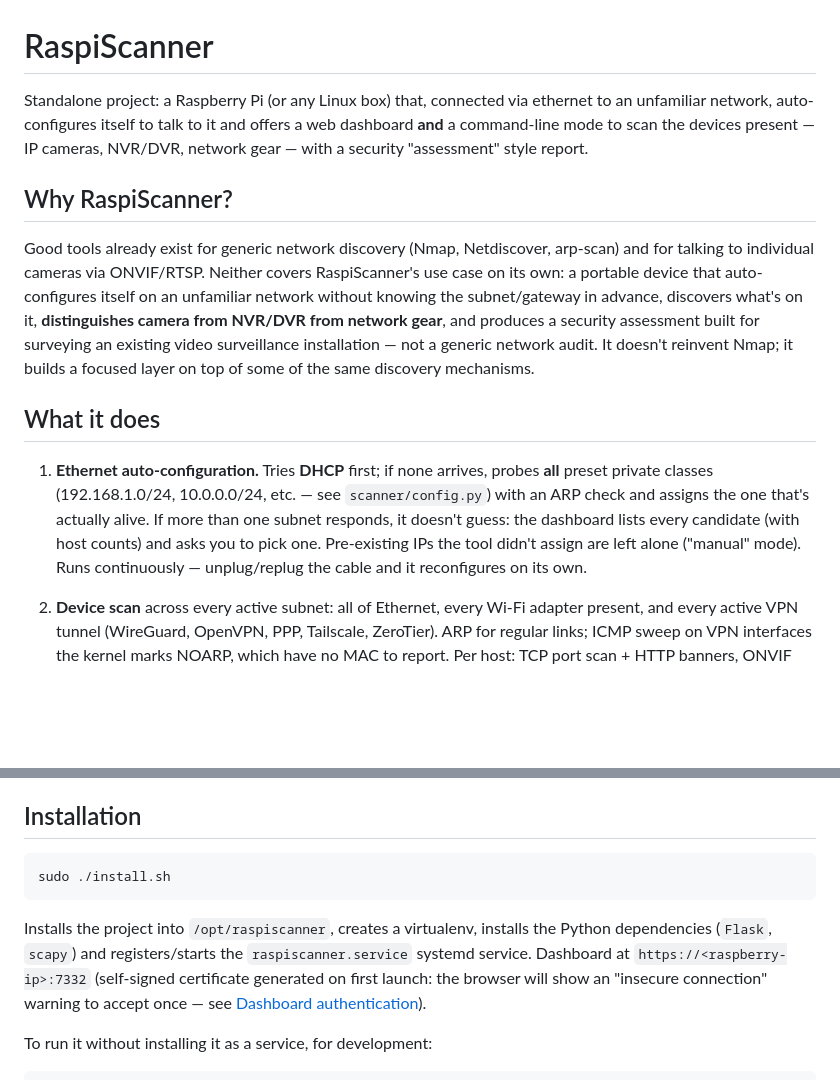
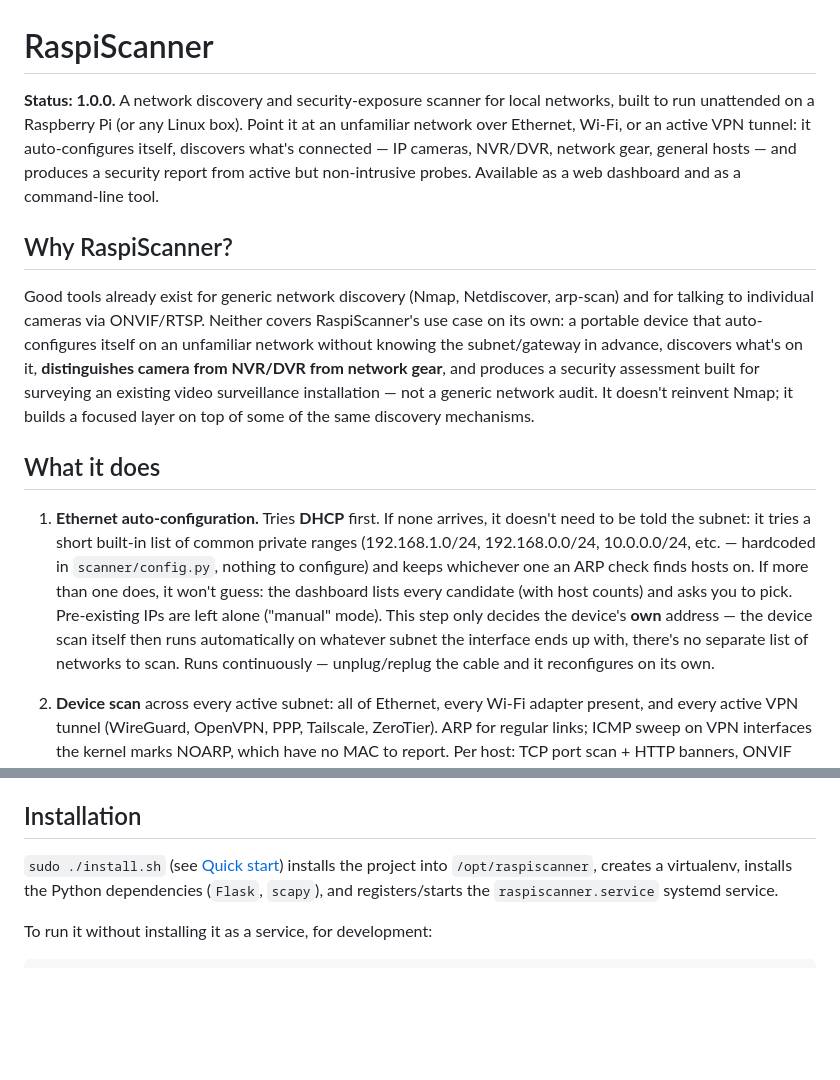
Before and after one commit to Scorp1oner0/raspiscanner, a Markdown page: README.md, 2 parts joined by grey strips. Drawn GitHub-style; blank space fills up the shorter version.

````diff
--- a/README.md
+++ b/README.md
@@ -1,10 +1,12 @@
 # RaspiScanner
 
-Standalone project: a Raspberry Pi (or any Linux box) that, connected via
-ethernet to an unfamiliar network, auto-configures itself to talk to it and
-offers a web dashboard **and** a command-line mode to scan the devices
-present — IP cameras, NVR/DVR, network gear — with a security "assessment"
-style report.
+**Status: 1.0.0.** A network discovery and security-exposure scanner for
+local networks, built to run unattended on a Raspberry Pi (or any Linux
+box). Point it at an unfamiliar network over Ethernet, Wi-Fi, or an active
+VPN tunnel: it auto-configures itself, discovers what's connected — IP
+cameras, NVR/DVR, network gear, general hosts — and produces a security
+report from active but non-intrusive probes. Available as a web dashboard
+and as a command-line tool.
 
 ## Why RaspiScanner?
 
@@ -20,14 +22,18 @@ of some of the same discovery mechanisms.
 
 ## What it does
 
-1. **Ethernet auto-configuration.** Tries **DHCP** first; if none arrives,
-   probes **all** preset private classes (192.168.1.0/24, 10.0.0.0/24,
-   etc. — see `scanner/config.py`) with an ARP check and assigns the one
-   that's actually alive. If more than one subnet responds, it doesn't
-   guess: the dashboard lists every candidate (with host counts) and asks
-   you to pick one. Pre-existing IPs the tool didn't assign are left
-   alone ("manual" mode). Runs continuously — unplug/replug the cable and
-   it reconfigures on its own.
+1. **Ethernet auto-configuration.** Tries **DHCP** first. If none arrives,
+   it doesn't need to be told the subnet: it tries a short built-in list
+   of common private ranges (192.168.1.0/24, 192.168.0.0/24, 10.0.0.0/24,
+   etc. — hardcoded in `scanner/config.py`, nothing to configure) and
+   keeps whichever one an ARP check finds hosts on. If more than one
+   does, it won't guess: the dashboard lists every candidate (with host
+   counts) and asks you to pick. Pre-existing IPs are left alone
+   ("manual" mode). This step only decides the device's **own** address —
+   the device scan itself then runs automatically on whatever subnet the
+   interface ends up with, there's no separate list of networks to scan.
+   Runs continuously — unplug/replug the cable and it reconfigures on its
+   own.
 
 2. **Device scan** across every active subnet: all of Ethernet, every
    Wi-Fi adapter present, and every active VPN tunnel (WireGuard,
@@ -171,16 +259,10 @@ None of these block using the tool day to day; they're gaps in
 
 ## Installation
 
-```bash
-sudo ./install.sh
-```
-
-Installs the project into `/opt/raspiscanner`, creates a virtualenv,
-installs the Python dependencies (`Flask`, `scapy`) and
-registers/starts the `raspiscanner.service` systemd service. Dashboard at
-`https://<raspberry-ip>:7332` (self-signed certificate generated on first
-launch: the browser will show an "insecure connection" warning to accept
-once — see [Dashboard authentication](#dashboard-authentication)).
+`sudo ./install.sh` (see [Quick start](#quick-start)) installs the
+project into `/opt/raspiscanner`, creates a virtualenv, installs the
+Python dependencies (`Flask`, `scapy`), and registers/starts the
+`raspiscanner.service` systemd service.
 
 To run it without installing it as a service, for development:
 
````
Also changed, not shown: other parts of README.md (+83 -1 lines), docs/dashboard.png (added), 2 other files.
